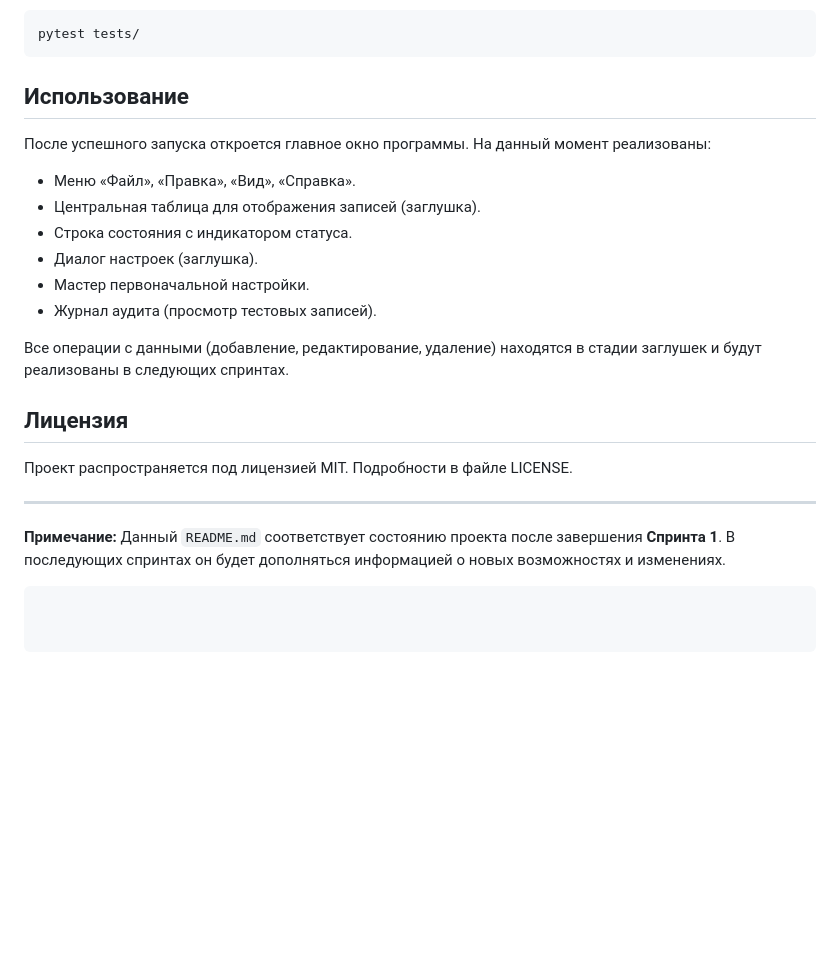
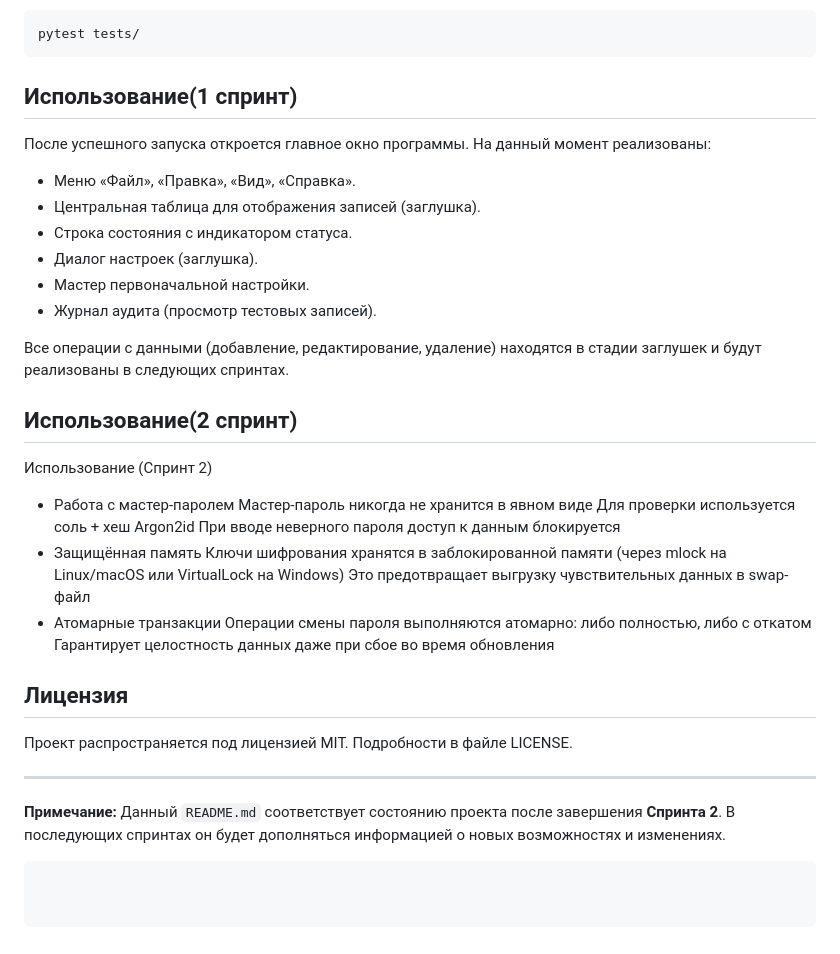
Before and after one commit to luckyof/CryptoSafe-Manager, a Markdown page: README.md, the part around the change. Drawn GitHub-style; blank space fills up the shorter version.

Commit message:
README for Sprint 2

````diff
--- a/README.md
+++ b/README.md
@@ -82,7 +82,7 @@ CryptoSafe Manager призван предоставить пользовате
 pytest tests/
 ```
 
-## Использование
+## Использование(1 спринт)
 
 После успешного запуска откроется главное окно программы. На данный момент реализованы:
 
@@ -95,6 +95,18 @@ pytest tests/
 
 Все операции с данными (добавление, редактирование, удаление) находятся в стадии заглушек и будут реализованы в следующих спринтах.
 
+## Использование(2 спринт)
+Использование (Спринт 2)
+- Работа с мастер-паролем
+Мастер-пароль никогда не хранится в явном виде
+Для проверки используется соль + хеш Argon2id
+При вводе неверного пароля доступ к данным блокируется
+- Защищённая память
+Ключи шифрования хранятся в заблокированной памяти (через mlock на Linux/macOS или VirtualLock на Windows)
+Это предотвращает выгрузку чувствительных данных в swap-файл
+- Атомарные транзакции
+Операции смены пароля выполняются атомарно: либо полностью, либо с откатом
+Гарантирует целостность данных даже при сбое во время обновления
 
 ## Лицензия
 
@@ -104,5 +116,5 @@ pytest tests/
 
 ---
 
-**Примечание:** Данный `README.md` соответствует состоянию проекта после завершения **Спринта 1**. В последующих спринтах он будет дополняться информацией о новых возможностях и изменениях.
+**Примечание:** Данный `README.md` соответствует состоянию проекта после завершения **Спринта 2**. В последующих спринтах он будет дополняться информацией о новых возможностях и изменениях.
 ```
````
